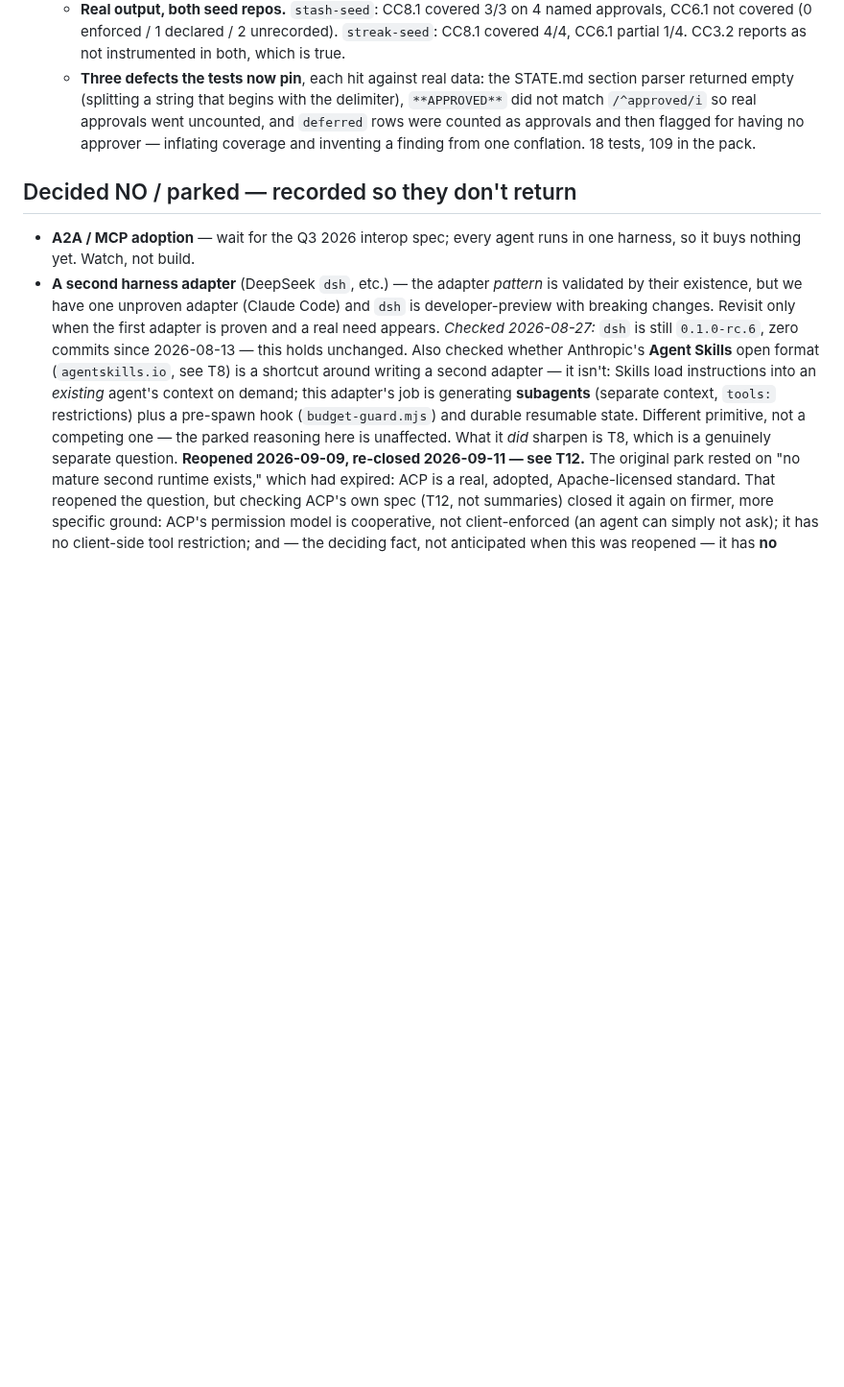
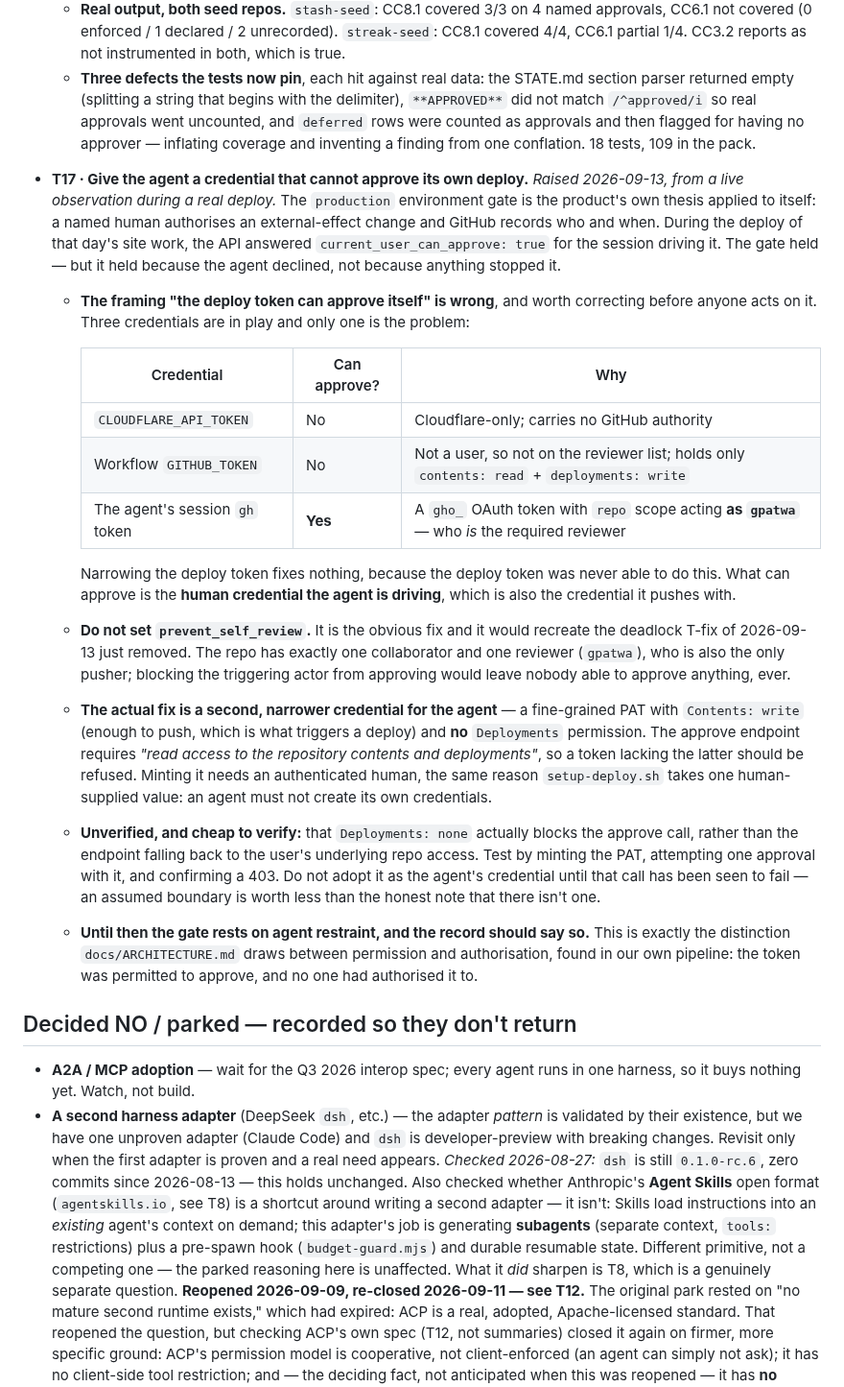
Before and after one commit to gpatwa/agentic-sdlc-playbook, a Markdown page: docs/BACKLOG.md, the part around the change. Shown at 96% size. Drawn GitHub-style; blank space fills up the shorter version.

Commit message:
Record that the deploy gate rests on restraint, not on a boundary
During a real deploy the API answered current_user_can_approve: true for the
session driving it. The gate held because the agent declined, not because
anything stopped it — which is the distinction between permission and
authorisation, found in our own pipeline rather than argued about someone
else's.

The obvious framing is wrong and T17 corrects it before anyone acts on it.
Neither the Cloudflare token nor the workflow GITHUB_TOKEN can approve: one
carries no GitHub authority, the other is not a user and so is not on the
reviewer list. What can approve is the human credential the agent drives, which
is also the credential it pushes with. Narrowing the deploy token fixes nothing.

prevent_self_review is explicitly ruled out: with one collaborator who is both
the only pusher and the only reviewer, it would leave nobody able to approve
anything, recreating the deadlock removed hours earlier.

The fix needs a credential a human must mint, and the claim that Deployments:
none actually blocks approval is recorded as unverified with the one call that
would settle it. An assumed boundary is worth less than an honest note that
there isn't one.

Co-Authored-By: Claude Opus 5 <noreply@anthropic.com>

```diff
--- a/docs/BACKLOG.md
+++ b/docs/BACKLOG.md
@@ -438,6 +438,49 @@ from the run" pattern as effort / operator / executor / gateCatches.
     inventing a finding from one conflation. 18 tests, 109 in the pack.
 
 
+- **T17 · Give the agent a credential that cannot approve its own deploy.**
+  *Raised 2026-09-13, from a live observation during a real deploy.* The
+  `production` environment gate is the product's own thesis applied to itself:
+  a named human authorises an external-effect change and GitHub records who and
+  when. During the deploy of that day's site work, the API answered
+  `current_user_can_approve: true` for the session driving it. The gate held —
+  but it held because the agent declined, not because anything stopped it.
+  - **The framing "the deploy token can approve itself" is wrong**, and worth
+    correcting before anyone acts on it. Three credentials are in play and only
+    one is the problem:
+
+    | Credential | Can approve? | Why |
+    |---|---|---|
+    | `CLOUDFLARE_API_TOKEN` | No | Cloudflare-only; carries no GitHub authority |
+    | Workflow `GITHUB_TOKEN` | No | Not a user, so not on the reviewer list; holds only `contents: read` + `deployments: write` |
+    | The agent's session `gh` token | **Yes** | A `gho_` OAuth token with `repo` scope acting **as `gpatwa`** — who *is* the required reviewer |
+
+    Narrowing the deploy token fixes nothing, because the deploy token was
+    never able to do this. What can approve is the **human credential the agent
+    is driving**, which is also the credential it pushes with.
+  - **Do not set `prevent_self_review`.** It is the obvious fix and it would
+    recreate the deadlock T-fix of 2026-09-13 just removed. The repo has
+    exactly one collaborator and one reviewer (`gpatwa`), who is also the only
+    pusher; blocking the triggering actor from approving would leave nobody
+    able to approve anything, ever.
+  - **The actual fix is a second, narrower credential for the agent** — a
+    fine-grained PAT with `Contents: write` (enough to push, which is what
+    triggers a deploy) and **no** `Deployments` permission. The approve
+    endpoint requires *"read access to the repository contents and
+    deployments"*, so a token lacking the latter should be refused. Minting it
+    needs an authenticated human, the same reason `setup-deploy.sh` takes one
+    human-supplied value: an agent must not create its own credentials.
+  - **Unverified, and cheap to verify:** that `Deployments: none` actually
+    blocks the approve call, rather than the endpoint falling back to the
+    user's underlying repo access. Test by minting the PAT, attempting one
+    approval with it, and confirming a 403. Do not adopt it as the agent's
+    credential until that call has been seen to fail — an assumed boundary is
+    worth less than the honest note that there isn't one.
+  - **Until then the gate rests on agent restraint, and the record should say
+    so.** This is exactly the distinction `docs/ARCHITECTURE.md` draws between
+    permission and authorisation, found in our own pipeline: the token was
+    permitted to approve, and no one had authorised it to.
+
 ## Decided NO / parked — recorded so they don't return
 
 - **A2A / MCP adoption** — wait for the Q3 2026 interop spec; every agent runs
```
